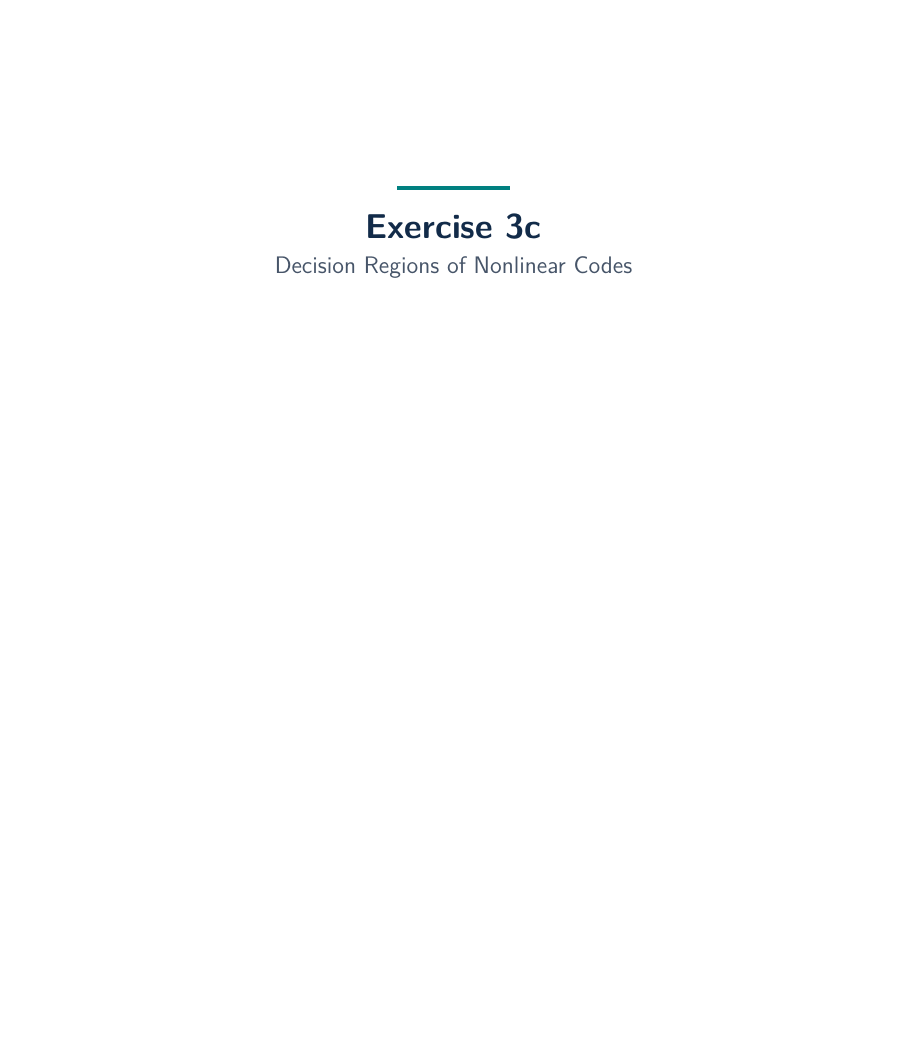
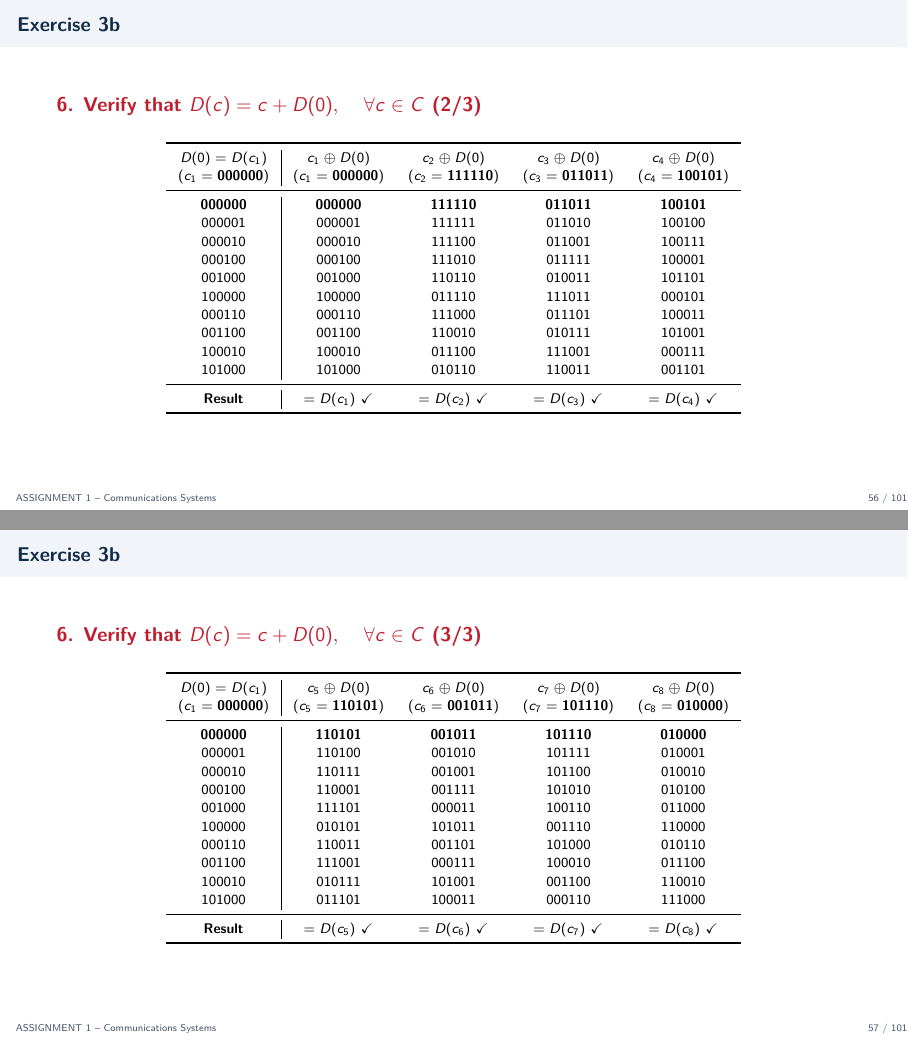
Before and after one commit to Luca-Bortoluzzi/Communication_systems, LaTeX slides (A1/Presentazione/assignment_1_presentation_01.tex): page 56 of 99 before the commit and pages 56 and 57 of 101 after it, the two joined at a grey line, the shorter picture padded with empty space. Compiled offline with pdfLaTeX.

Commit message:
Revisione pre comitato di accettazione della presentazione

```diff
--- a/A1/Presentazione/assignment_1_presentation_01.tex
+++ b/A1/Presentazione/assignment_1_presentation_01.tex
@@ -1060,6 +1060,68 @@
 			\item Compare sorted sets with the command: \texttt{isequal(sortrows(y\_region), sortrows(D\_C))} $\rightarrow$ Rule Verified for all $i \in \{1, \dots, 8\}$
 		\end{itemize}
 	\end{itemize}
+\end{frame}
+
+% --- SLIDE 2/3: Tabella di verifica c1 - c4 ---
+\begin{frame}{Exercise 3b}
+	\question{6. Verify that $D(c) = c + D(0), \quad \forall c \in C$ (2/3)}
+
+	\vspace{0.15cm}
+	\begin{table}
+		\centering
+		\scriptsize
+		\renewcommand{\arraystretch}{1.15}
+		\begin{tabular}{c | c c c c}
+			\toprule
+			\textbf{$D(0) = D(c_1)$} & \textbf{$c_1 \oplus D(0)$} & \textbf{$c_2 \oplus D(0)$} & \textbf{$c_3 \oplus D(0)$} & \textbf{$c_4 \oplus D(0)$} \\
+			($c_1 = \mathbf{000000}$) & ($c_1 = \mathbf{000000}$) & ($c_2 = \mathbf{111110}$) & ($c_3 = \mathbf{011011}$) & ($c_4 = \mathbf{100101}$) \\
+			\midrule
+			\textbf{000000} & \textbf{000000} & \textbf{111110} & \textbf{011011} & \textbf{100101} \\
+			000001 & 000001 & 111111 & 011010 & 100100 \\
+			000010 & 000010 & 111100 & 011001 & 100111 \\
+			000100 & 000100 & 111010 & 011111 & 100001 \\
+			001000 & 001000 & 110110 & 010011 & 101101 \\
+			100000 & 100000 & 011110 & 111011 & 000101 \\
+			000110 & 000110 & 111000 & 011101 & 100011 \\
+			001100 & 001100 & 110010 & 010111 & 101001 \\
+			100010 & 100010 & 011100 & 111001 & 000111 \\
+			101000 & 101000 & 010110 & 110011 & 001101 \\
+			\midrule
+			\textbf{Result} & $= D(c_1)$ \checkmark & $= D(c_2)$ \checkmark & $= D(c_3)$ \checkmark & $= D(c_4)$ \checkmark \\
+			\bottomrule
+		\end{tabular}
+	\end{table}
+\end{frame}
+
+% --- SLIDE 3/3: Tabella di verifica c5 - c8 ---
+\begin{frame}{Exercise 3b}
+	\question{6. Verify that $D(c) = c + D(0), \quad \forall c \in C$ (3/3)}
+
+	\vspace{0.15cm}
+	\begin{table}
+		\centering
+		\scriptsize
+		\renewcommand{\arraystretch}{1.15}
+		\begin{tabular}{c | c c c c}
+			\toprule
+			\textbf{$D(0) = D(c_1)$} & \textbf{$c_5 \oplus D(0)$} & \textbf{$c_6 \oplus D(0)$} & \textbf{$c_7 \oplus D(0)$} & \textbf{$c_8 \oplus D(0)$} \\
+			($c_1 = \mathbf{000000}$) & ($c_5 = \mathbf{110101}$) & ($c_6 = \mathbf{001011}$) & ($c_7 = \mathbf{101110}$) & ($c_8 = \mathbf{010000}$) \\
+			\midrule
+			\textbf{000000} & \textbf{110101} & \textbf{001011} & \textbf{101110} & \textbf{010000} \\
+			000001 & 110100 & 001010 & 101111 & 010001 \\
+			000010 & 110111 & 001001 & 101100 & 010010 \\
+			000100 & 110001 & 001111 & 101010 & 010100 \\
+			001000 & 111101 & 000011 & 100110 & 011000 \\
+			100000 & 010101 & 101011 & 001110 & 110000 \\
+			000110 & 110011 & 001101 & 101000 & 010110 \\
+			001100 & 111001 & 000111 & 100010 & 011100 \\
+			100010 & 010111 & 101001 & 001100 & 110010 \\
+			101000 & 011101 & 100011 & 000110 & 111000 \\
+			\midrule
+			\textbf{Result} & $= D(c_5)$ \checkmark & $= D(c_6)$ \checkmark & $= D(c_7)$ \checkmark & $= D(c_8)$ \checkmark \\
+			\bottomrule
+		\end{tabular}
+	\end{table}
 \end{frame}
 
 \begin{frame}[plain]
```
Also changed, not shown: A1/Presentazione/assignment_1_presentation_01.tex (34 more changed lines), 5 other files. Lines whose indentation alone changed are shown as unchanged.
